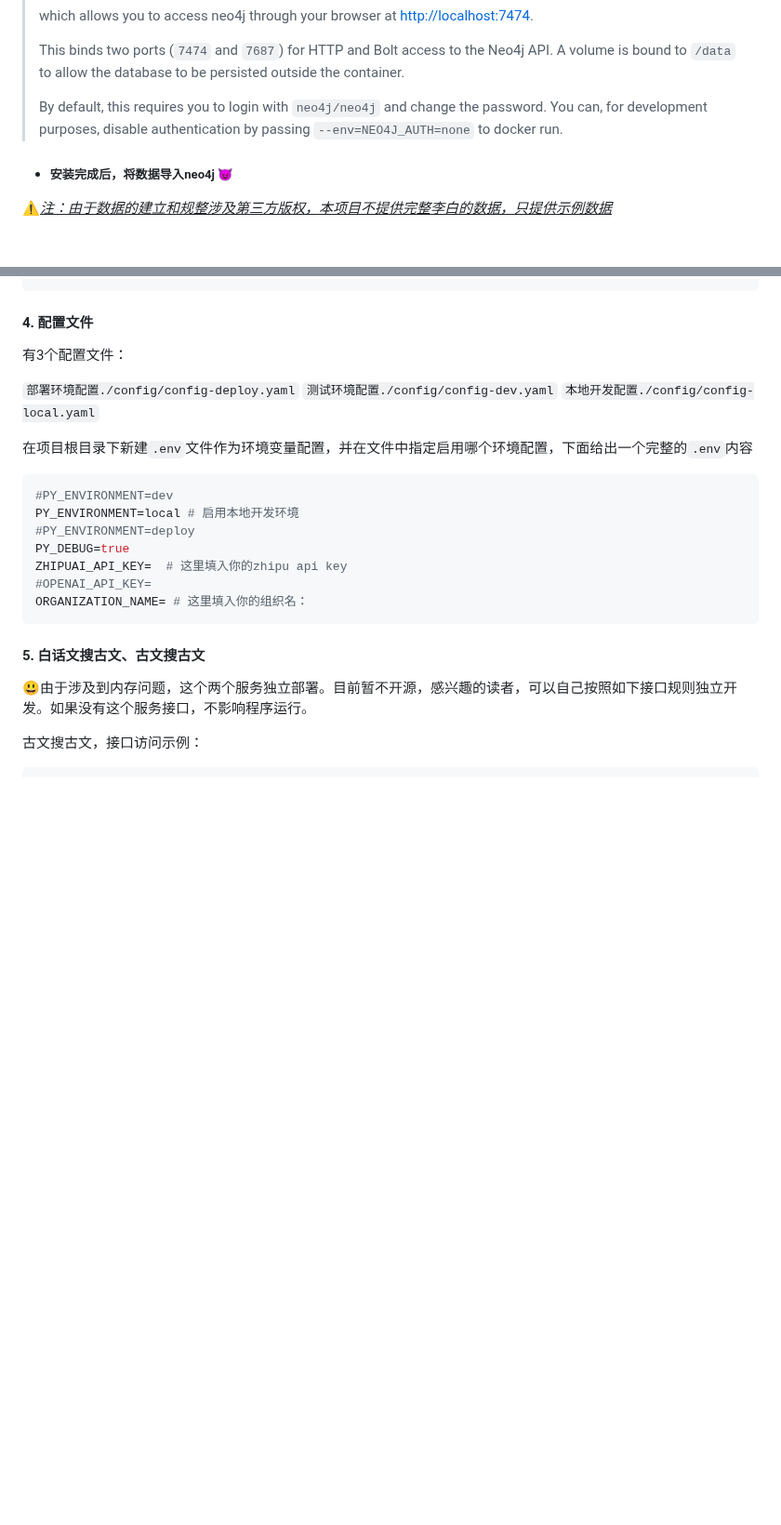
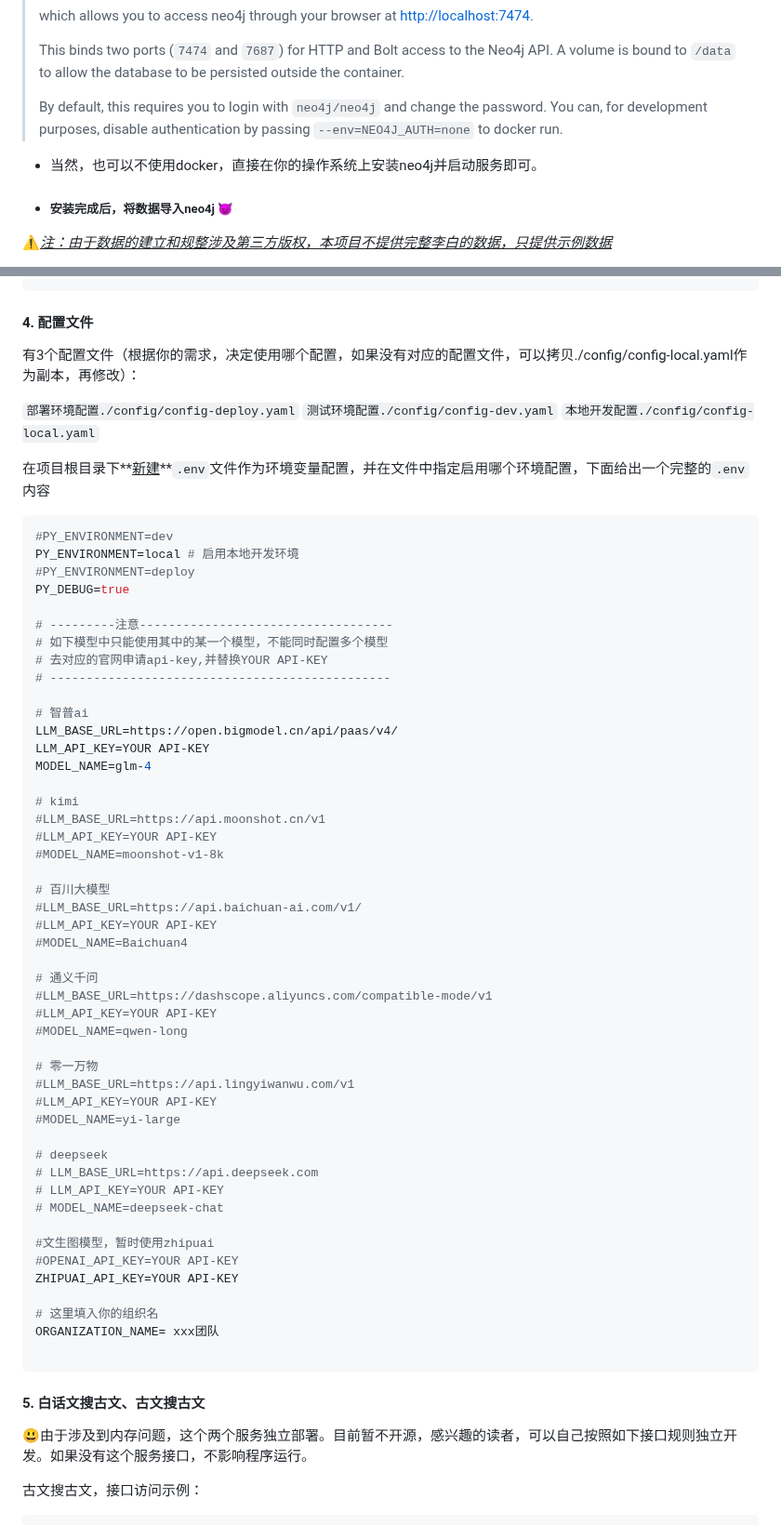
Before and after one commit to BinNong/meet-libai, a Markdown page: README.MD, 2 parts joined by grey strips. Shown at 93% size. GitHub-like rendering; blank space fills up the shorter version.

Commit message:
添加配置文件的说明

````diff
--- a/README.MD
+++ b/README.MD
@@ -191,6 +191,8 @@
 >
 > By default, this requires you to login with `neo4j/neo4j` and change the password. You can, for development purposes, disable authentication by passing `--env=NEO4J_AUTH=none` to docker run.
 
+- 当然，也可以不使用docker，直接在你的操作系统上安装neo4j并启动服务即可。
+
 - ##### 安装完成后，将数据导入neo4j     :smiling_imp:
 
 :warning:<u>*注：由于数据的建立和规整涉及第三方版权，本项目不提供完整李白的数据，只提供示例数据*</u>
@@ -241,22 +243,62 @@ neo4j:
 
 #### 4. 配置文件
 
-有3个配置文件：
+有3个配置文件（根据你的需求，决定使用哪个配置，如果没有对应的配置文件，可以拷贝./config/config-local.yaml作为副本，再修改）：
 
 `部署环境配置./config/config-deploy.yaml`
 `测试环境配置./config/config-dev.yaml`
 `本地开发配置./config/config-local.yaml`
 
-在项目根目录下新建`.env`文件作为环境变量配置，并在文件中指定启用哪个环境配置，下面给出一个完整的`.env`内容
+在项目根目录下**<u>新建</u>**`.env`文件作为环境变量配置，并在文件中指定启用哪个环境配置，下面给出一个完整的`.env`内容
 
 ```bash
 #PY_ENVIRONMENT=dev
 PY_ENVIRONMENT=local # 启用本地开发环境
 #PY_ENVIRONMENT=deploy
 PY_DEBUG=true
-ZHIPUAI_API_KEY=  # 这里填入你的zhipu api key
-#OPENAI_API_KEY=
-ORGANIZATION_NAME= # 这里填入你的组织名：
+
+# ---------注意-----------------------------------
+# 如下模型中只能使用其中的某一个模型，不能同时配置多个模型
+# 去对应的官网申请api-key,并替换YOUR API-KEY
+# -----------------------------------------------
+
+# 智普ai
+LLM_BASE_URL=https://open.bigmodel.cn/api/paas/v4/
+LLM_API_KEY=YOUR API-KEY
+MODEL_NAME=glm-4
+
+# kimi
+#LLM_BASE_URL=https://api.moonshot.cn/v1
+#LLM_API_KEY=YOUR API-KEY
+#MODEL_NAME=moonshot-v1-8k
+
+# 百川大模型
+#LLM_BASE_URL=https://api.baichuan-ai.com/v1/
+#LLM_API_KEY=YOUR API-KEY
+#MODEL_NAME=Baichuan4
+
+# 通义千问
+#LLM_BASE_URL=https://dashscope.aliyuncs.com/compatible-mode/v1
+#LLM_API_KEY=YOUR API-KEY
+#MODEL_NAME=qwen-long
+
+# 零一万物
+#LLM_BASE_URL=https://api.lingyiwanwu.com/v1
+#LLM_API_KEY=YOUR API-KEY
+#MODEL_NAME=yi-large
+
+# deepseek
+# LLM_BASE_URL=https://api.deepseek.com
+# LLM_API_KEY=YOUR API-KEY
+# MODEL_NAME=deepseek-chat
+
+#文生图模型，暂时使用zhipuai
+#OPENAI_API_KEY=YOUR API-KEY
+ZHIPUAI_API_KEY=YOUR API-KEY
+
+# 这里填入你的组织名
+ORGANIZATION_NAME= xxx团队
+
 ```
 
 #### 5. 白话文搜古文、古文搜古文
````
Also changed, not shown: other parts of README.MD (+3 -3 lines).
